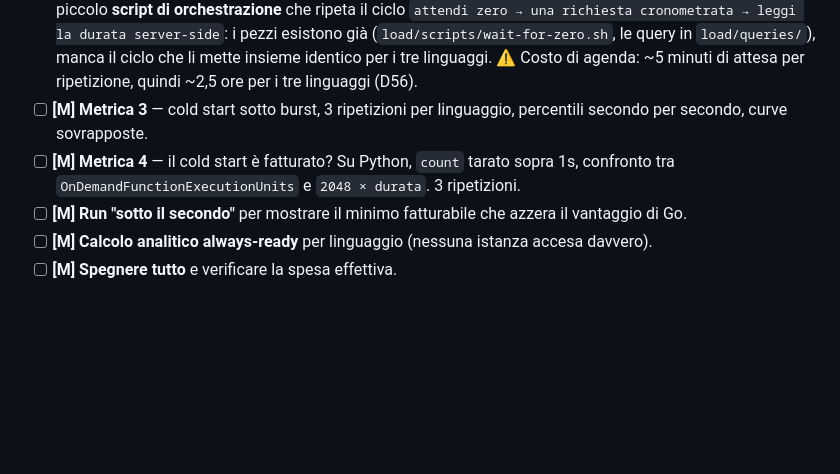
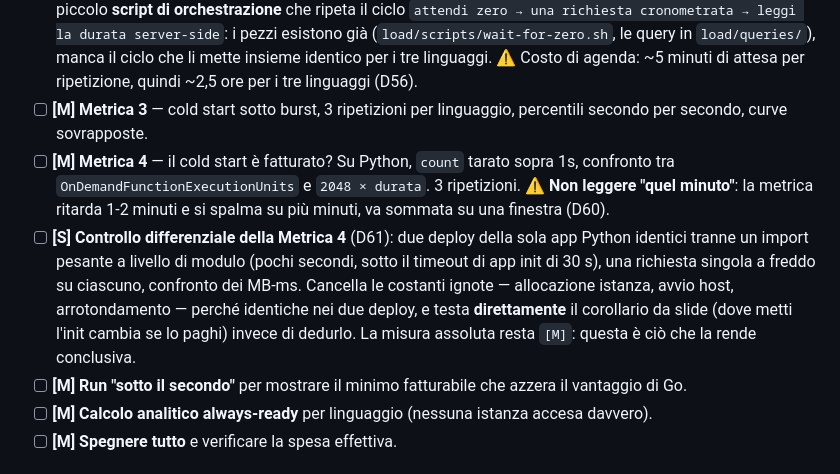
Before and after one commit to matteoninotti/torinodotnet-azure-functions-meetup-demo, a Markdown page: TODO.md, the part around the change. Rendered like a GitHub page; blank space fills up the shorter version.

Commit message:
Aggiunge il controllo differenziale della Metrica 4 come [S]
La misura assoluta dice se qualcosa oltre la durata server-side viene
fatturato, ma non quale stadio dell'avvio: allocazione dell'istanza,
avvio dell'host e app init finiscono in un unico aggregato. Il
corollario da slide riguarda pero' specificamente l'app init.

Due deploy identici tranne un import pesante a livello di modulo
cancellano tutte le costanti ignote, perche' sono le stesse nei due
casi, e testano direttamente l'affermazione invece di dedurla (D61).

Co-Authored-By: Claude Opus 5 <noreply@anthropic.com>

```diff
--- a/TODO.md
+++ b/TODO.md
@@ -92,7 +92,8 @@ Priorità: **[M]** must — senza, il talk non sta in piedi · **[S]** should
 - [ ] **[M] Metrica 1** — throughput a regime, tasso costante identico per i tre.
 - [ ] **[M] Metrica 2** — cold start isolato: 10 ripetizioni per linguaggio, mediana e p95 (**mai la media**). Serve un piccolo **script di orchestrazione** che ripeta il ciclo `attendi zero → una richiesta cronometrata → leggi la durata server-side`: i pezzi esistono già (`load/scripts/wait-for-zero.sh`, le query in `load/queries/`), manca il ciclo che li mette insieme identico per i tre linguaggi. ⚠️ Costo di agenda: ~5 minuti di attesa per ripetizione, quindi ~2,5 ore per i tre linguaggi (D56).
 - [ ] **[M] Metrica 3** — cold start sotto burst, 3 ripetizioni per linguaggio, percentili secondo per secondo, curve sovrapposte.
-- [ ] **[M] Metrica 4** — il cold start è fatturato? Su Python, `count` tarato sopra 1s, confronto tra `OnDemandFunctionExecutionUnits` e `2048 × durata`. 3 ripetizioni.
+- [ ] **[M] Metrica 4** — il cold start è fatturato? Su Python, `count` tarato sopra 1s, confronto tra `OnDemandFunctionExecutionUnits` e `2048 × durata`. 3 ripetizioni. ⚠️ **Non leggere "quel minuto"**: la metrica ritarda 1-2 minuti e si spalma su più minuti, va sommata su una finestra (D60).
+- [ ] **[S] Controllo differenziale della Metrica 4** (D61): due deploy della sola app Python identici tranne un import pesante a livello di modulo (pochi secondi, sotto il timeout di app init di 30 s), una richiesta singola a freddo su ciascuno, confronto dei MB-ms. Cancella le costanti ignote — allocazione istanza, avvio host, arrotondamento — perché identiche nei due deploy, e testa **direttamente** il corollario da slide (dove metti l'init cambia se lo paghi) invece di dedurlo. La misura assoluta resta `[M]`: questa è ciò che la rende conclusiva.
 - [ ] **[M] Run "sotto il secondo"** per mostrare il minimo fatturabile che azzera il vantaggio di Go.
 - [ ] **[M] Calcolo analitico always-ready** per linguaggio (nessuna istanza accesa davvero).
 - [ ] **[M] Spegnere tutto** e verificare la spesa effettiva.
```
